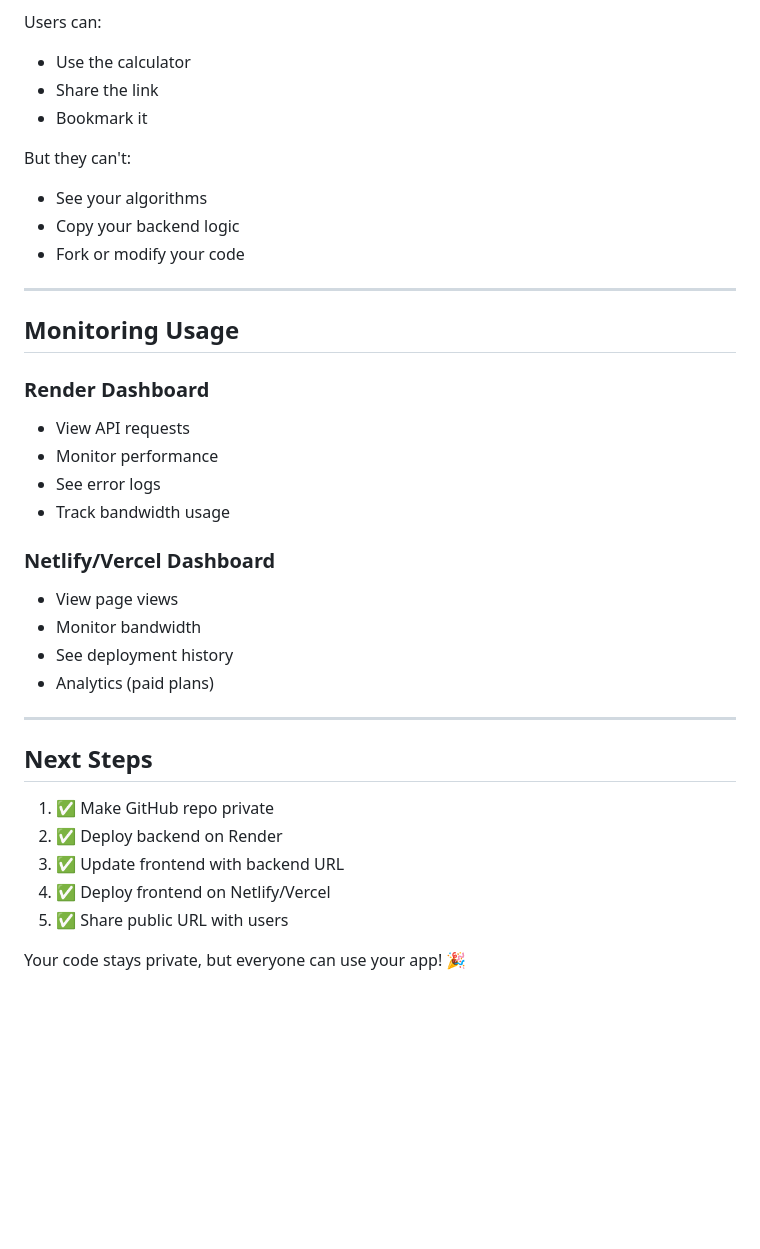
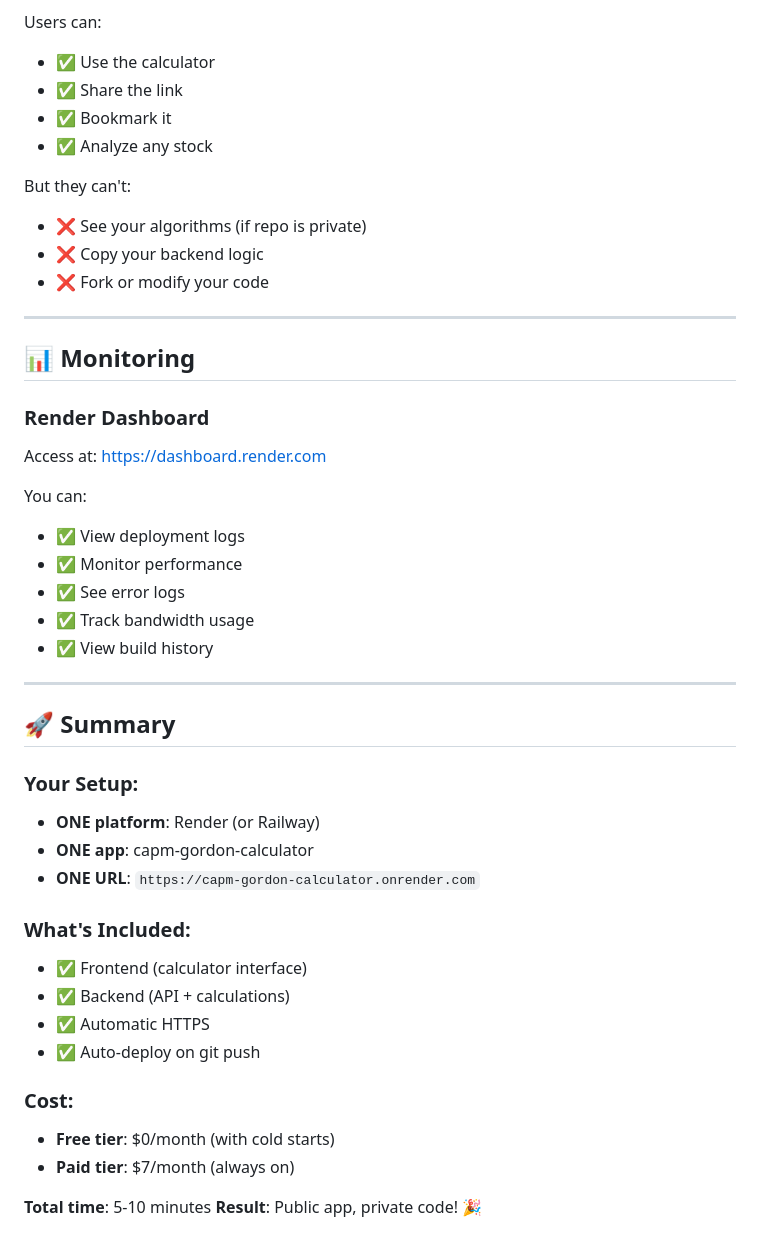
Before and after one commit to Quan-CodeGit/CAPM-Gordon-valuation-model, a Markdown page: PRIVATE_DEPLOYMENT.md, the part around one of its changes. Drawn GitHub-style; blank space fills up the shorter version.

```diff
--- a/PRIVATE_DEPLOYMENT.md
+++ b/PRIVATE_DEPLOYMENT.md
@@ -273,38 +198,47 @@ Once deployed, share your URL:
 
 Users can:
-- Use the calculator
-- Share the link
-- Bookmark it
+- ✅ Use the calculator
+- ✅ Share the link
+- ✅ Bookmark it
+- ✅ Analyze any stock
 
 But they can't:
-- See your algorithms
-- Copy your backend logic
-- Fork or modify your code
+- ❌ See your algorithms (if repo is private)
+- ❌ Copy your backend logic
+- ❌ Fork or modify your code
 
 ---
 
-## Monitoring Usage
+## 📊 Monitoring
 
 ### Render Dashboard
-- View API requests
-- Monitor performance
-- See error logs
-- Track bandwidth usage
+Access at: https://dashboard.render.com
 
-### Netlify/Vercel Dashboard
-- View page views
-- Monitor bandwidth
-- See deployment history
-- Analytics (paid plans)
+You can:
+- ✅ View deployment logs
+- ✅ Monitor performance
+- ✅ See error logs
+- ✅ Track bandwidth usage
+- ✅ View build history
 
 ---
 
-## Next Steps
+## 🚀 Summary
 
-1. ✅ Make GitHub repo private
-2. ✅ Deploy backend on Render
-3. ✅ Update frontend with backend URL
-4. ✅ Deploy frontend on Netlify/Vercel
-5. ✅ Share public URL with users
+### Your Setup:
+- **ONE platform**: Render (or Railway)
+- **ONE app**: capm-gordon-calculator
+- **ONE URL**: `https://capm-gordon-calculator.onrender.com`
 
-Your code stays private, but everyone can use your app! 🎉
+### What's Included:
+- ✅ Frontend (calculator interface)
+- ✅ Backend (API + calculations)
+- ✅ Automatic HTTPS
+- ✅ Auto-deploy on git push
+
+### Cost:
+- **Free tier**: $0/month (with cold starts)
+- **Paid tier**: $7/month (always on)
+
+**Total time**: 5-10 minutes
+**Result**: Public app, private code! 🎉
```
Also changed, not shown: other parts of PRIVATE_DEPLOYMENT.md (+104 -179 lines).
